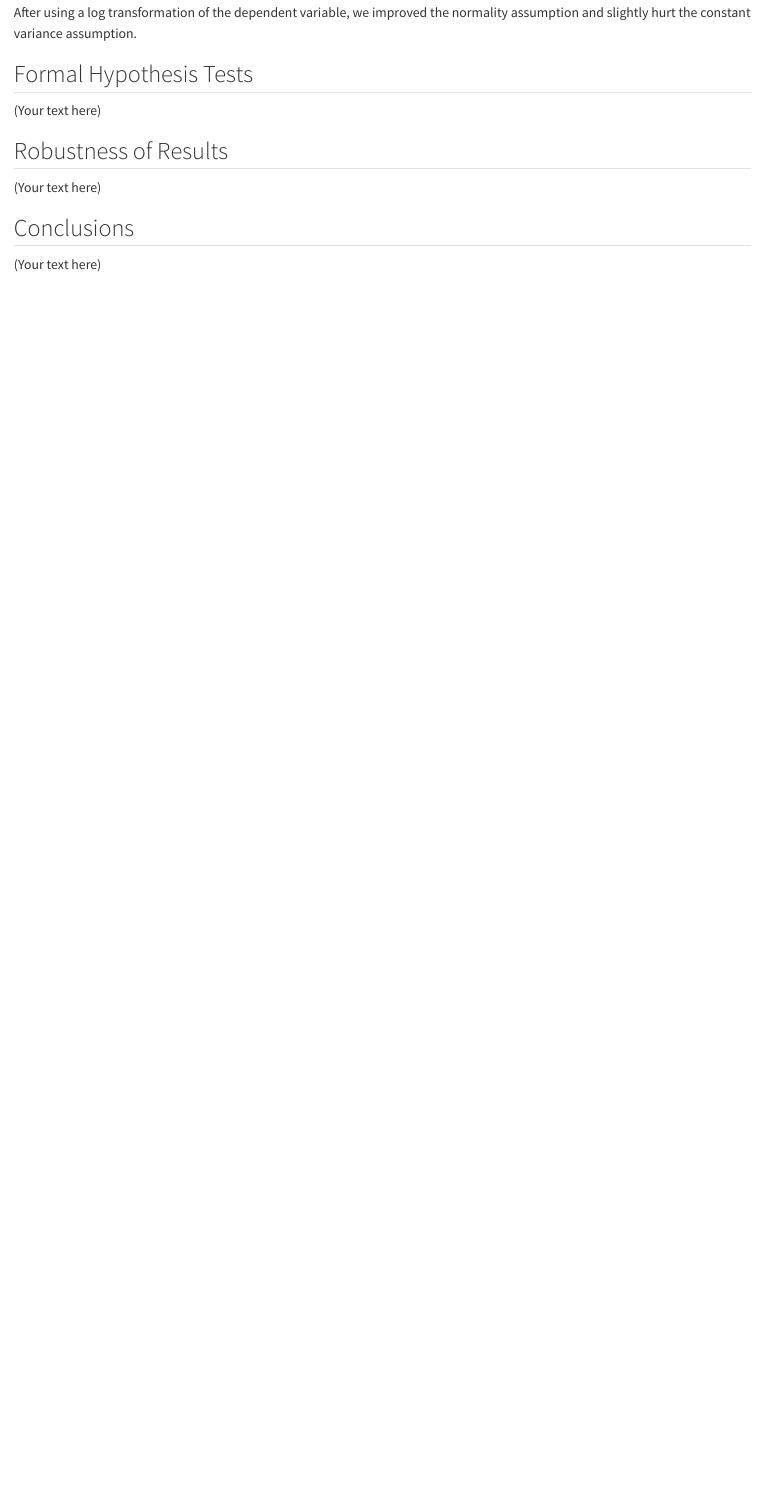
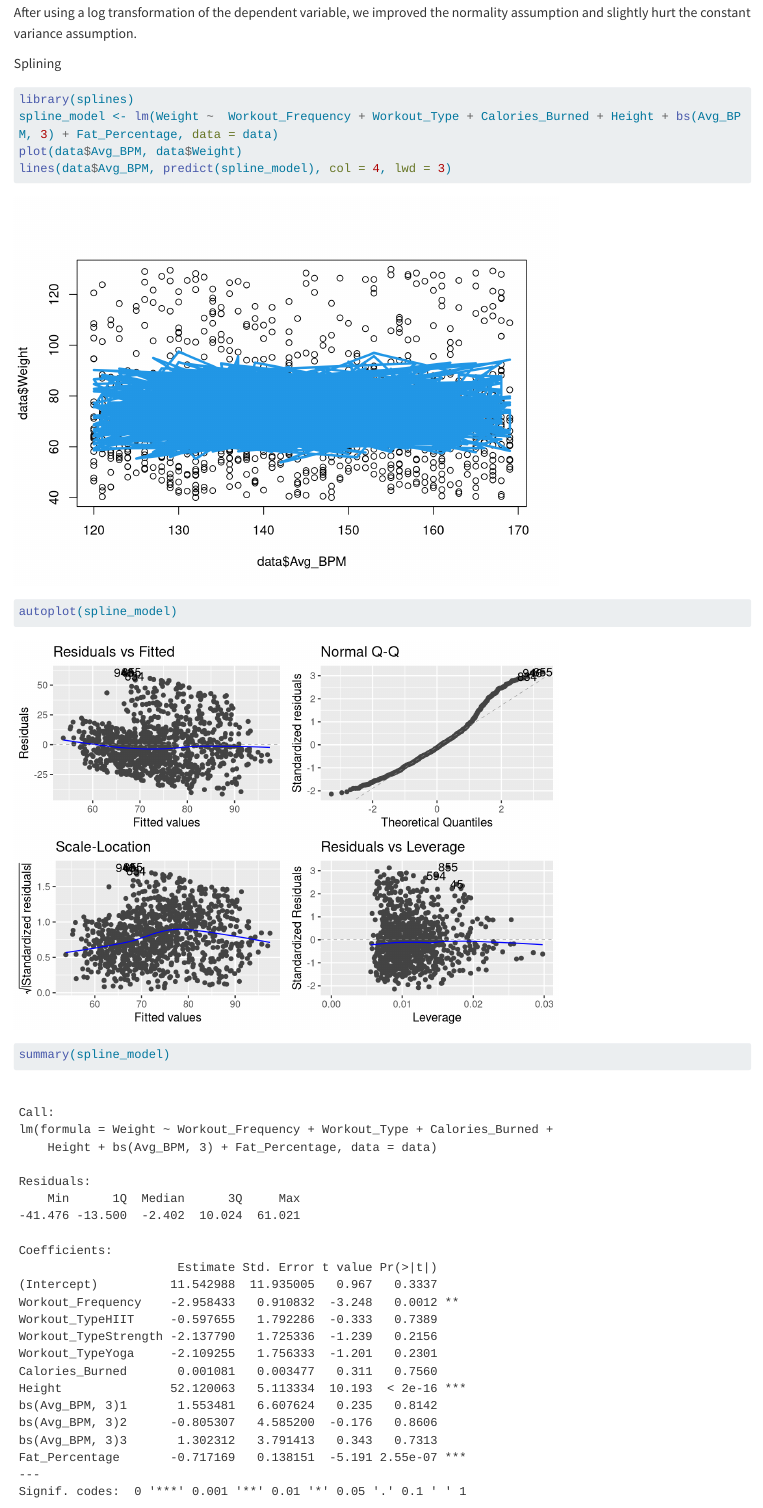
Before and after one commit to isobelbodefeld/exercise-regression, a Quarto document (project.qmd): the page in a window 1100 px wide, from 10500 px down. Rendered offline with R 4.5, knitr and Pandoc in place of Quarto, with nearby package versions; long lines of code are wrapped.

Commit message:
splining

````diff
--- a/project.qmd
+++ b/project.qmd
@@ -148,3 +148,12 @@ autoplot(log_model)
 ```
 After using a log transformation of the dependent variable, we improved the normality assumption and slightly hurt the constant variance assumption.
 
+Splining
+```{r}
+library(splines)
+spline_model <- lm(Weight ~  Workout_Frequency + Workout_Type + Calories_Burned + Height + bs(Avg_BPM, 3) + Fat_Percentage, data = data)
+plot(data$Avg_BPM, data$Weight)
+lines(data$Avg_BPM, predict(spline_model), col = 4, lwd = 3)
+
+autoplot(spline_model)
+summary(spline_model)
````
Also changed, not shown: project.qmd (3 more changed lines).
